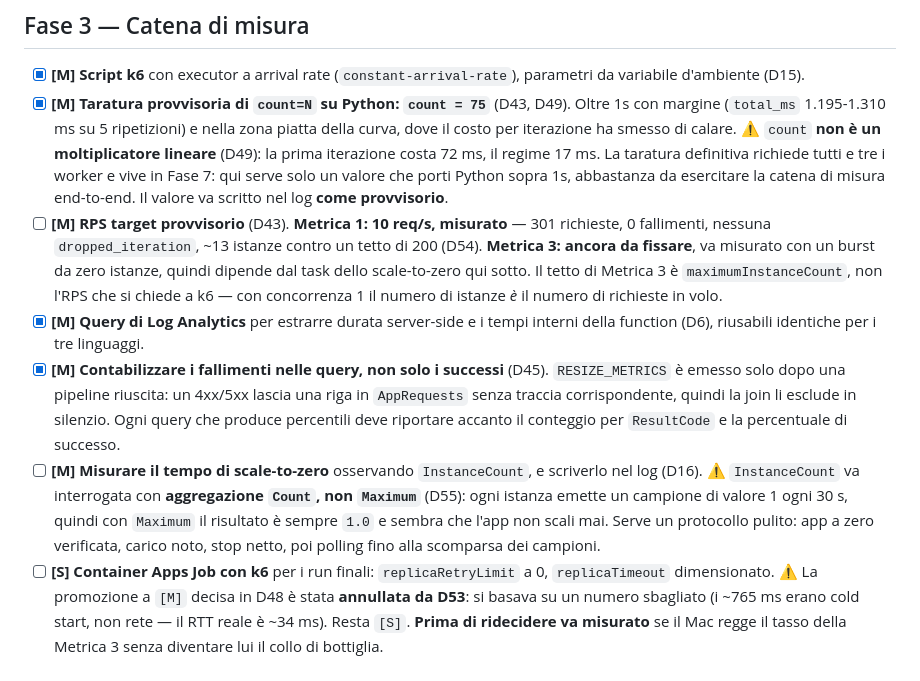
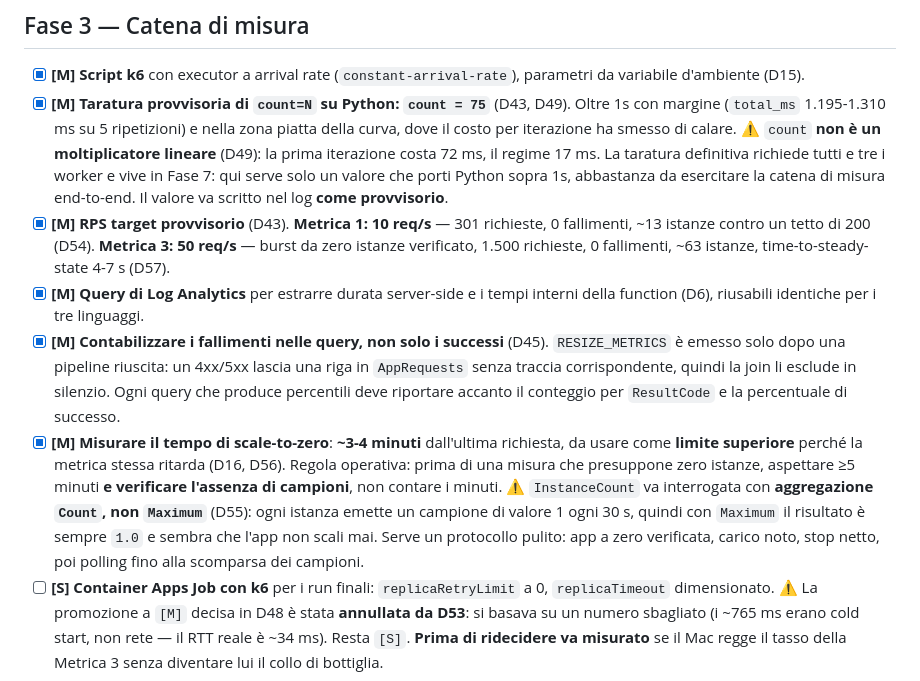
Before and after one commit to matteoninotti/torinodotnet-azure-functions-meetup-demo, a Markdown page: TODO.md, the part around the change. Rendered like a GitHub page.

Commit message:
Fase 3: scale-to-zero, RPS provvisori e prima curva di Metrica 3
Scale-to-zero ~3-4 minuti dall'ultima richiesta (D56), da trattare come
limite superiore: la metrica InstanceCount ritarda, e il picco di
campioni compare dopo la fine del carico. Regola operativa: aspettare
almeno 5 minuti e verificare l'assenza di campioni, non i minuti.

RPS provvisori: Metrica 1 a 10 req/s (D54), Metrica 3 a 50 req/s (D57),
entrambi misurati. Il burst da zero istanze ha retto senza un fallimento
su 1.500 richieste, con time-to-steady-state di 4-7 secondi.

La curva server-side e quella client-side dello stesso run dicono cose
diverse ed entrambe vere: a regime in ~5 s lato server, p99 a 7,46 s
lato client. La durata server-side non include il provisioning, quindi
la differenza tra le due curve e' il contributo della piattaforma.

Co-Authored-By: Claude Opus 5 <noreply@anthropic.com>

```diff
--- a/TODO.md
+++ b/TODO.md
@@ -53,10 +53,10 @@ Priorità: **[M]** must — senza, il talk non sta in piedi · **[S]** should
 
 - [x] **[M] Script k6** con executor a arrival rate (`constant-arrival-rate`), parametri da variabile d'ambiente (D15).
 - [x] **[M] Taratura provvisoria di `count=N` su Python: `count = 75`** (D43, D49). Oltre 1s con margine (`total_ms` 1.195-1.310 ms su 5 ripetizioni) e nella zona piatta della curva, dove il costo per iterazione ha smesso di calare. ⚠️ `count` **non è un moltiplicatore lineare** (D49): la prima iterazione costa 72 ms, il regime 17 ms. La taratura definitiva richiede tutti e tre i worker e vive in Fase 7: qui serve solo un valore che porti Python sopra 1s, abbastanza da esercitare la catena di misura end-to-end. Il valore va scritto nel log **come provvisorio**.
-- [ ] **[M] RPS target provvisorio** (D43). **Metrica 1: 10 req/s, misurato** — 301 richieste, 0 fallimenti, nessuna `dropped_iteration`, ~13 istanze contro un tetto di 200 (D54). **Metrica 3: ancora da fissare**, va misurato con un burst da zero istanze, quindi dipende dal task dello scale-to-zero qui sotto. Il tetto di Metrica 3 è `maximumInstanceCount`, non l'RPS che si chiede a k6 — con concorrenza 1 il numero di istanze *è* il numero di richieste in volo.
+- [x] **[M] RPS target provvisorio** (D43). **Metrica 1: 10 req/s** — 301 richieste, 0 fallimenti, ~13 istanze contro un tetto di 200 (D54). **Metrica 3: 50 req/s** — burst da zero istanze verificato, 1.500 richieste, 0 fallimenti, ~63 istanze, time-to-steady-state 4-7 s (D57).
 - [x] **[M] Query di Log Analytics** per estrarre durata server-side e i tempi interni della function (D6), riusabili identiche per i tre linguaggi.
 - [x] **[M] Contabilizzare i fallimenti nelle query, non solo i successi** (D45). `RESIZE_METRICS` è emesso solo dopo una pipeline riuscita: un 4xx/5xx lascia una riga in `AppRequests` senza traccia corrispondente, quindi la join li esclude in silenzio. Ogni query che produce percentili deve riportare accanto il conteggio per `ResultCode` e la percentuale di successo.
-- [ ] **[M] Misurare il tempo di scale-to-zero** osservando `InstanceCount`, e scriverlo nel log (D16). ⚠️ `InstanceCount` va interrogata con **aggregazione `Count`, non `Maximum`** (D55): ogni istanza emette un campione di valore 1 ogni 30 s, quindi con `Maximum` il risultato è sempre `1.0` e sembra che l'app non scali mai. Serve un protocollo pulito: app a zero verificata, carico noto, stop netto, poi polling fino alla scomparsa dei campioni.
+- [x] **[M] Misurare il tempo di scale-to-zero**: **~3-4 minuti** dall'ultima richiesta, da usare come **limite superiore** perché la metrica stessa ritarda (D16, D56). Regola operativa: prima di una misura che presuppone zero istanze, aspettare ≥5 minuti **e verificare l'assenza di campioni**, non contare i minuti. ⚠️ `InstanceCount` va interrogata con **aggregazione `Count`, non `Maximum`** (D55): ogni istanza emette un campione di valore 1 ogni 30 s, quindi con `Maximum` il risultato è sempre `1.0` e sembra che l'app non scali mai. Serve un protocollo pulito: app a zero verificata, carico noto, stop netto, poi polling fino alla scomparsa dei campioni.
 - [ ] **[S] Container Apps Job con k6** per i run finali: `replicaRetryLimit` a 0, `replicaTimeout` dimensionato. ⚠️ La promozione a `[M]` decisa in D48 è stata **annullata da D53**: si basava su un numero sbagliato (i ~765 ms erano cold start, non rete — il RTT reale è ~34 ms). Resta `[S]`. **Prima di ridecidere va misurato** se il Mac regge il tasso della Metrica 3 senza diventare lui il collo di bottiglia.
 
 ## Fase 4 — Worker .NET
```
